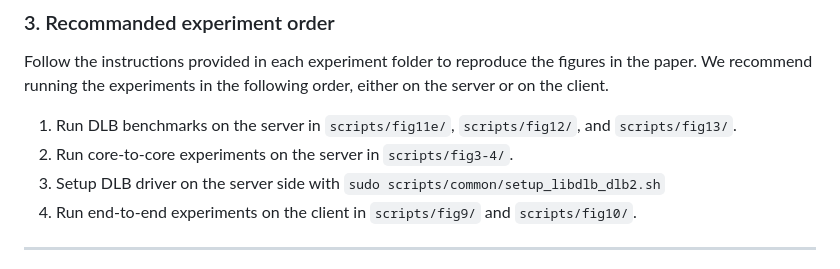
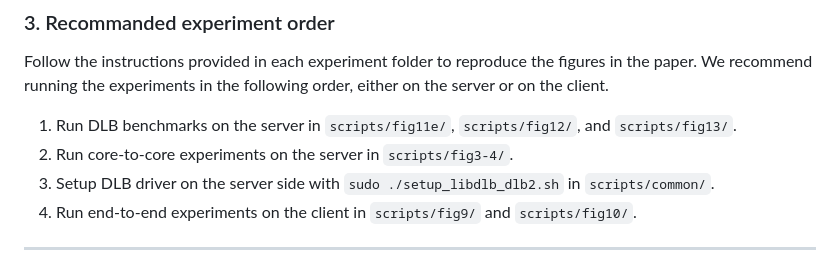
Before and after one commit to ece-fast-lab/ISCA-2025-DLB, a Markdown page: README.md, the part around the change. Drawn GitHub-style.

Commit message:
update readme for setting up standalone libdlb

```diff
--- a/README.md
+++ b/README.md
@@ -89,7 +89,7 @@ b). Build all necessary drivers, libraries, and benchmarks for server, snic, or
 Follow the instructions provided in each experiment folder to reproduce the figures in the paper. We recommend running the experiments in the following order, either on the server or on the client.
 1. Run DLB benchmarks on the server in `scripts/fig11e/`, `scripts/fig12/`, and `scripts/fig13/`.
 2. Run core-to-core experiments on the server in `scripts/fig3-4/`.
-3. Setup DLB driver on the server side with `sudo scripts/common/setup_libdlb_dlb2.sh`
+3. Setup DLB driver on the server side with `sudo ./setup_libdlb_dlb2.sh` in `scripts/common/`.
 4. Run end-to-end experiments on the client in `scripts/fig9/` and `scripts/fig10/`.
 
 
```
